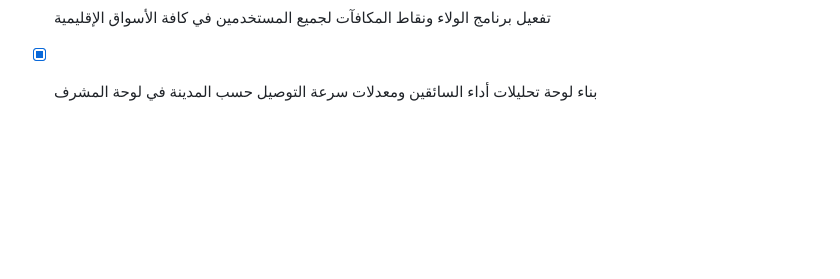
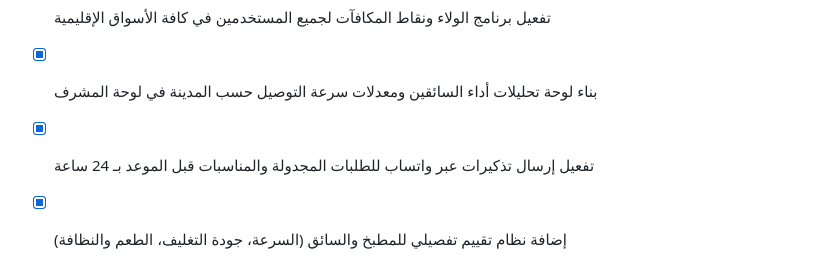
Before and after one commit to tetotj/sufret-omi, a Markdown page: todo.md, the part around the change. GitHub-like rendering; blank space fills up the shorter version.

Commit message:
Checkpoint: تم إنجاز كافة الوظائف والمقترحات المتمثلة في: (1) تفعيل إرسال تذكيرات عبر واتساب للطلبات المجدولة والمناسبات العائلية قبل الموعد بـ 24 ساعة، (2) إضافة نظام تقييم تفصيلي للمطبخ والسائق يغطي (السرعة، جودة التغليف، الطعم والنظافة)، (3) اجتياز فحص TypeScript واختبارات Vitest (20 اختباراً ناجحاً) دون أي أخطاء.

```diff
--- a/todo.md
+++ b/todo.md
@@ -394,3 +394,5 @@
 - [x] إضافة جدولة الطلبات المسبقة للمناسبات العائلية الكبرى مع تحديد اليوم والتوقيت بدقة
 - [x] تفعيل برنامج الولاء ونقاط المكافآت لجميع المستخدمين في كافة الأسواق الإقليمية
 - [x] بناء لوحة تحليلات أداء السائقين ومعدلات سرعة التوصيل حسب المدينة في لوحة المشرف
+- [x] تفعيل إرسال تذكيرات عبر واتساب للطلبات المجدولة والمناسبات قبل الموعد بـ 24 ساعة
+- [x] إضافة نظام تقييم تفصيلي للمطبخ والسائق (السرعة، جودة التغليف، الطعم والنظافة)
```
